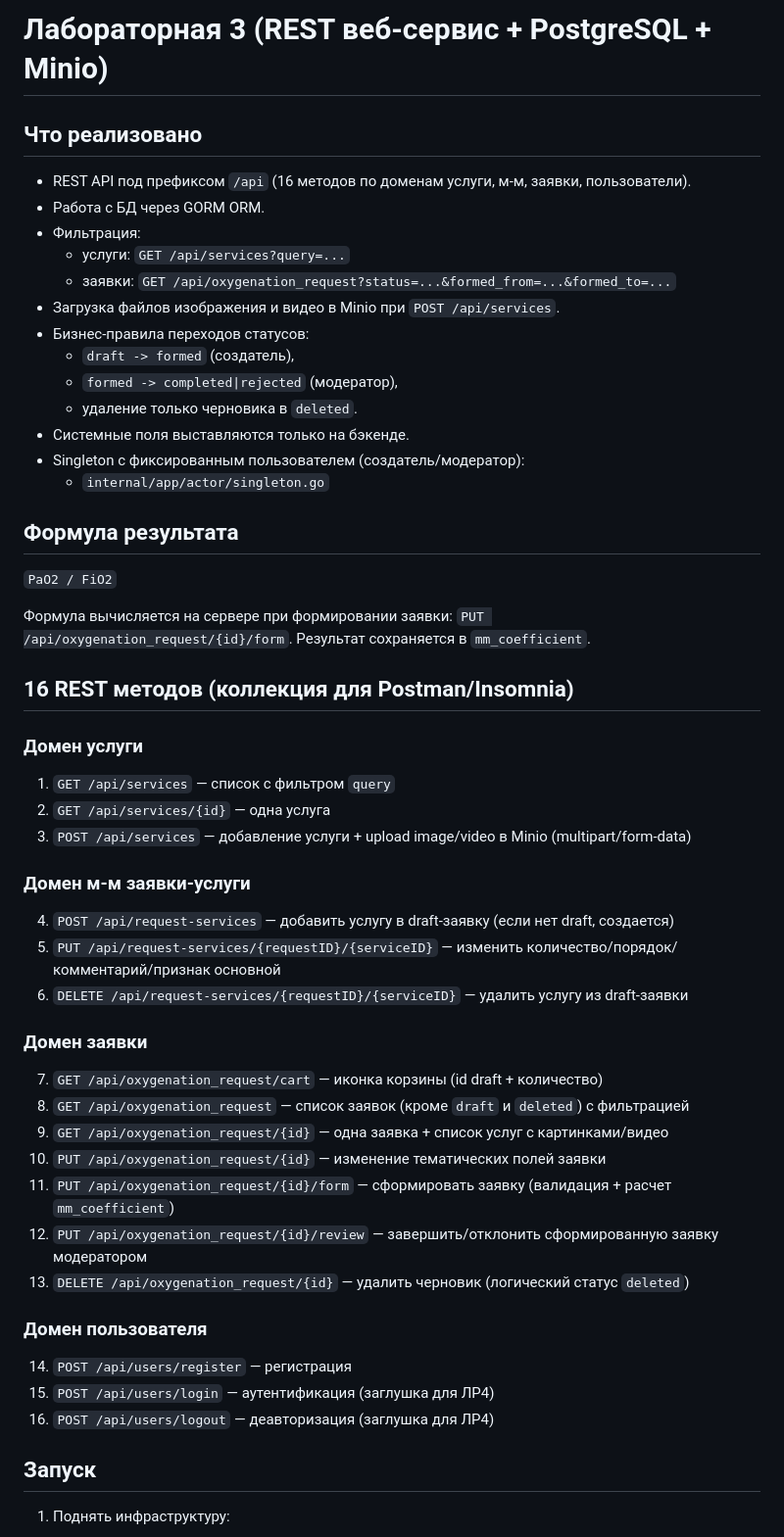
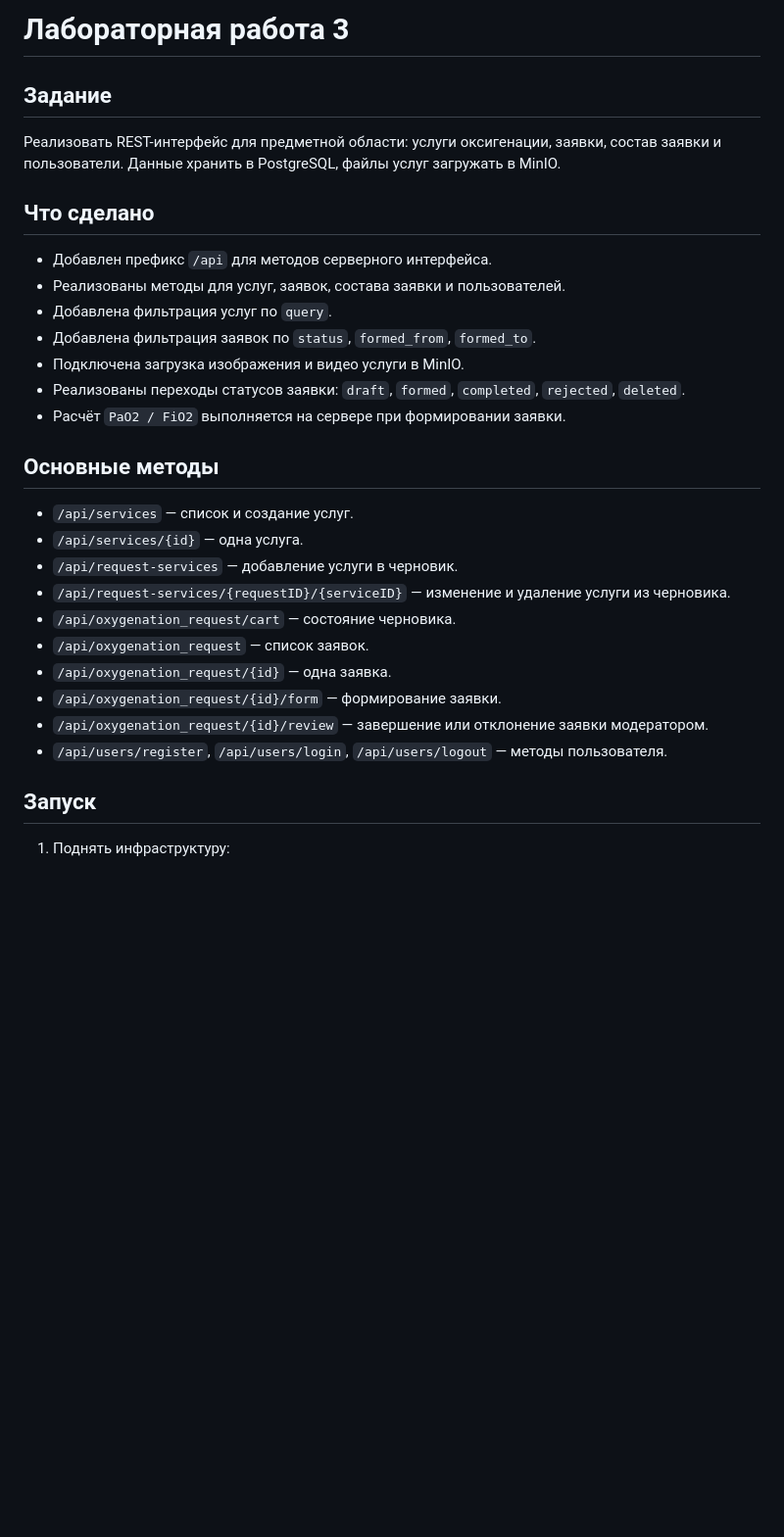
Before and after one commit to teeaco/RIP, a Markdown page: README.md, the part around one of its changes. Shown at 98% size. Drawn GitHub-style; blank space fills up the shorter version.

Commit message:
Обновить README

```diff
--- a/README.md
+++ b/README.md
@@ -1,51 +1,28 @@
-# Лабораторная 3 (REST веб-сервис + PostgreSQL + Minio)
+# Лабораторная работа 3
 
-## Что реализовано
-- REST API под префиксом `/api` (16 методов по доменам услуги, м-м, заявки, пользователи).
-- Работа с БД через GORM ORM.
-- Фильтрация:
-  - услуги: `GET /api/services?query=...`
-  - заявки: `GET /api/oxygenation_request?status=...&formed_from=...&formed_to=...`
-- Загрузка файлов изображения и видео в Minio при `POST /api/services`.
-- Бизнес-правила переходов статусов:
-  - `draft -> formed` (создатель),
-  - `formed -> completed|rejected` (модератор),
-  - удаление только черновика в `deleted`.
-- Системные поля выставляются только на бэкенде.
-- Singleton с фиксированным пользователем (создатель/модератор):
-  - `internal/app/actor/singleton.go`
+## Задание
+Реализовать REST-интерфейс для предметной области: услуги оксигенации, заявки, состав заявки и пользователи. Данные хранить в PostgreSQL, файлы услуг загружать в MinIO.
 
-## Формула результата
-`PaO2 / FiO2`
+## Что сделано
+- Добавлен префикс `/api` для методов серверного интерфейса.
+- Реализованы методы для услуг, заявок, состава заявки и пользователей.
+- Добавлена фильтрация услуг по `query`.
+- Добавлена фильтрация заявок по `status`, `formed_from`, `formed_to`.
+- Подключена загрузка изображения и видео услуги в MinIO.
+- Реализованы переходы статусов заявки: `draft`, `formed`, `completed`, `rejected`, `deleted`.
+- Расчёт `PaO2 / FiO2` выполняется на сервере при формировании заявки.
 
-Формула вычисляется на сервере при формировании заявки: `PUT /api/oxygenation_request/{id}/form`.
-Результат сохраняется в `mm_coefficient`.
-
-## 16 REST методов (коллекция для Postman/Insomnia)
-
-### Домен услуги
-1. `GET /api/services` — список с фильтром `query`
-2. `GET /api/services/{id}` — одна услуга
-3. `POST /api/services` — добавление услуги + upload image/video в Minio (multipart/form-data)
-
-### Домен м-м заявки-услуги
-4. `POST /api/request-services` — добавить услугу в draft-заявку (если нет draft, создается)
-5. `PUT /api/request-services/{requestID}/{serviceID}` — изменить количество/порядок/комментарий/признак основной
-6. `DELETE /api/request-services/{requestID}/{serviceID}` — удалить услугу из draft-заявки
-
-### Домен заявки
-7. `GET /api/oxygenation_request/cart` — иконка корзины (id draft + количество)
-8. `GET /api/oxygenation_request` — список заявок (кроме `draft` и `deleted`) с фильтрацией
-9. `GET /api/oxygenation_request/{id}` — одна заявка + список услуг с картинками/видео
-10. `PUT /api/oxygenation_request/{id}` — изменение тематических полей заявки
-11. `PUT /api/oxygenation_request/{id}/form` — сформировать заявку (валидация + расчет `mm_coefficient`)
-12. `PUT /api/oxygenation_request/{id}/review` — завершить/отклонить сформированную заявку модератором
-13. `DELETE /api/oxygenation_request/{id}` — удалить черновик (логический статус `deleted`)
-
-### Домен пользователя
-14. `POST /api/users/register` — регистрация
-15. `POST /api/users/login` — аутентификация (заглушка для ЛР4)
-16. `POST /api/users/logout` — деавторизация (заглушка для ЛР4)
+## Основные методы
+- `/api/services` — список и создание услуг.
+- `/api/services/{id}` — одна услуга.
+- `/api/request-services` — добавление услуги в черновик.
+- `/api/request-services/{requestID}/{serviceID}` — изменение и удаление услуги из черновика.
+- `/api/oxygenation_request/cart` — состояние черновика.
+- `/api/oxygenation_request` — список заявок.
+- `/api/oxygenation_request/{id}` — одна заявка.
+- `/api/oxygenation_request/{id}/form` — формирование заявки.
+- `/api/oxygenation_request/{id}/review` — завершение или отклонение заявки модератором.
+- `/api/users/register`, `/api/users/login`, `/api/users/logout` — методы пользователя.
 
 ## Запуск
 1. Поднять инфраструктуру:
```
Also changed, not shown: other parts of README.md (+18 -34 lines).
